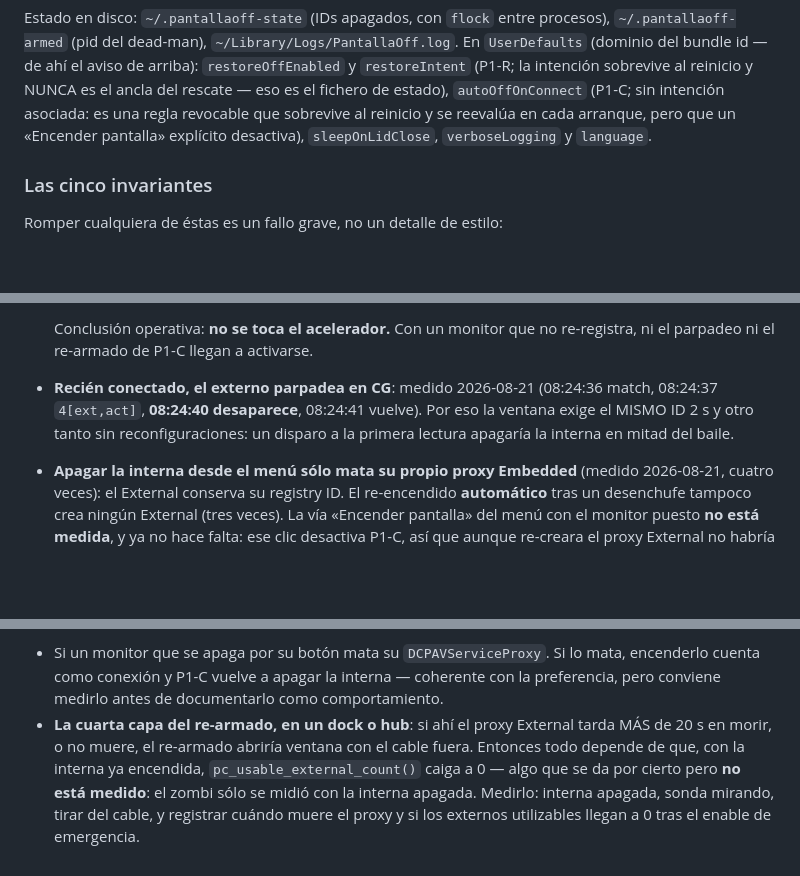
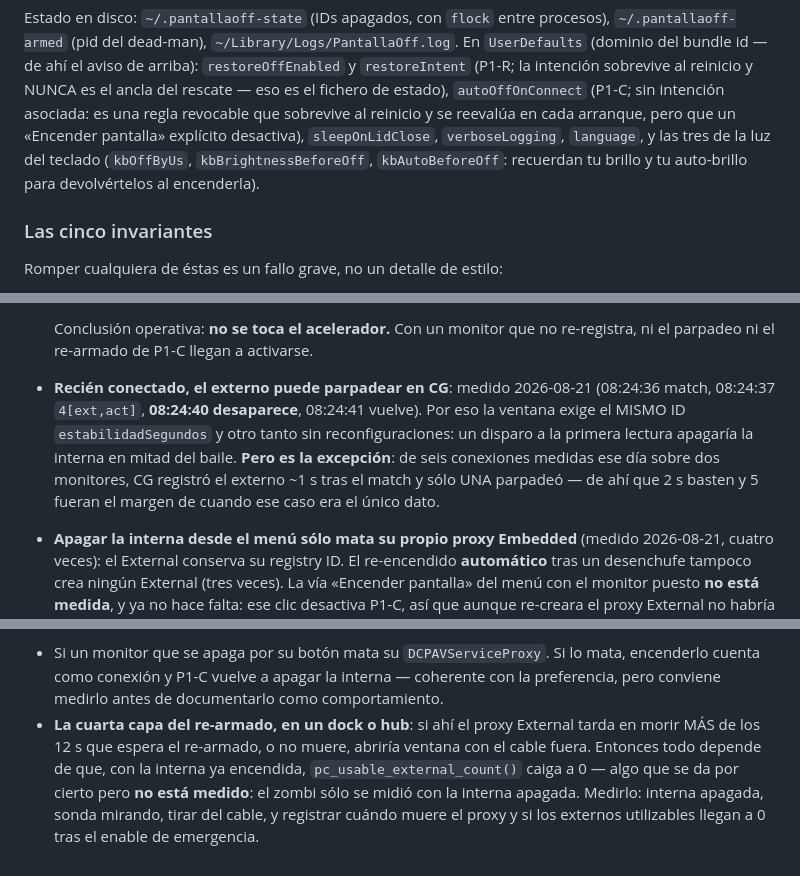
Before and after one commit to joanproductivo/PantallaOff, a Markdown page: CLAUDE.md, 3 parts joined by grey strips. Rendered like a GitHub page; blank space fills up the shorter version.

Commit message:
CLAUDE.md al día: tres desfases de la sesión de hoy
Repaso del documento contra el código, tras muchas ediciones sucesivas.

- Faltaban tres claves de UserDefaults: las de la luz del teclado (kbOffByUs,
  kbBrightnessBeforeOff, kbAutoBeforeOff). Están en el código desde hace
  tiempo; la lista decía «y language» como si ahí acabara.
- La sección «sin medir» seguía hablando de los 20 s del re-armado, que hoy
  bajaron a 12. El riesgo que describe es el mismo, pero con el número viejo
  quien lo leyera buscaría una constante que ya no existe.
- El hecho medido del parpadeo al conectar se apoyaba en un único caso. Ahora
  hay seis conexiones medidas sobre dos monitores: CG registra el externo ~1 s
  tras el match y sólo una parpadeó. Queda dicho, porque es lo que justifica
  que 2 s basten donde antes se pedían 5.

Verificado y sin cambios: los callers de pc_set_display_enabled(false) siguen
siendo dos; los plazos citados (60 s de ventana, estabilidadSegundos, 12 s del
re-armado, 90/60 s de silencio, 300 s del anti-oscilación) coinciden con las
constantes; la tabla de ficheros Swift está completa; y los textos del menú de
la web y de las maquetas de los README coinciden literalmente con L10n.swift.

Co-Authored-By: Claude Opus 5 <noreply@anthropic.com>

```diff
--- a/CLAUDE.md
+++ b/CLAUDE.md
@@ -95,8 +95,9 @@ Estado en disco: `~/.pantallaoff-state` (IDs apagados, con `flock` entre proceso
 `restoreIntent` (P1-R; la intención sobrevive al reinicio y NUNCA es el ancla del rescate —
 eso es el fichero de estado), `autoOffOnConnect` (P1-C; sin intención asociada: es una
 regla revocable que sobrevive al reinicio y se reevalúa en cada arranque, pero que un
-«Encender pantalla» explícito desactiva), `sleepOnLidClose`, `verboseLogging` y
-`language`.
+«Encender pantalla» explícito desactiva), `sleepOnLidClose`, `verboseLogging`,
+`language`, y las tres de la luz del teclado (`kbOffByUs`, `kbBrightnessBeforeOff`,
+`kbAutoBeforeOff`: recuerdan tu brillo y tu auto-brillo para devolvértelos al encenderla).
 
 ### Las cinco invariantes
 
@@ -236,10 +237,13 @@ leyendo la documentación. No los "corrijas" sin volver a medirlos:
 
   Conclusión operativa: **no se toca el acelerador.** Con un monitor que no re-registra, ni
   el parpadeo ni el re-armado de P1-C llegan a activarse.
-- **Recién conectado, el externo parpadea en CG**: medido 2026-08-21 (08:24:36 match,
-  08:24:37 `4[ext,act]`, **08:24:40 desaparece**, 08:24:41 vuelve). Por eso la ventana
-  exige el MISMO ID 2 s y otro tanto sin reconfiguraciones: un disparo a la primera lectura
-  apagaría la interna en mitad del baile.
+- **Recién conectado, el externo puede parpadear en CG**: medido 2026-08-21 (08:24:36
+  match, 08:24:37 `4[ext,act]`, **08:24:40 desaparece**, 08:24:41 vuelve). Por eso la
+  ventana exige el MISMO ID `estabilidadSegundos` y otro tanto sin reconfiguraciones: un
+  disparo a la primera lectura apagaría la interna en mitad del baile. **Pero es la
+  excepción**: de seis conexiones medidas ese día sobre dos monitores, CG registró el
+  externo ~1 s tras el match y sólo UNA parpadeó — de ahí que 2 s basten y 5 fueran el
+  margen de cuando ese caso era el único dato.
 - **Apagar la interna desde el menú sólo mata su propio proxy Embedded** (medido
   2026-08-21, cuatro veces): el External conserva su registry ID. El re-encendido
   **automático** tras un desenchufe tampoco crea ningún External (tres veces). La vía
@@ -328,9 +332,10 @@ P1-C hace habitual el estado de partida—, pero **no es un bloqueante de public
 - Si un monitor que se apaga por su botón mata su `DCPAVServiceProxy`. Si lo mata,
   encenderlo cuenta como conexión y P1-C vuelve a apagar la interna — coherente con la
   preferencia, pero conviene medirlo antes de documentarlo como comportamiento.
-- **La cuarta capa del re-armado, en un dock o hub**: si ahí el proxy External tarda MÁS de
-  20 s en morir, o no muere, el re-armado abriría ventana con el cable fuera. Entonces todo
-  depende de que, con la interna ya encendida, `pc_usable_external_count()` caiga a 0 — algo
+- **La cuarta capa del re-armado, en un dock o hub**: si ahí el proxy External tarda en morir
+  MÁS de los 12 s que espera el re-armado, o no muere, abriría ventana con el cable fuera.
+  Entonces todo depende de que, con la interna ya encendida,
+  `pc_usable_external_count()` caiga a 0 — algo
   que se da por cierto pero **no está medido**: el zombi sólo se midió con la interna
   apagada. Medirlo: interna apagada, sonda mirando, tirar del cable, y registrar cuándo
   muere el proxy y si los externos utilizables llegan a 0 tras el enable de emergencia.
```
